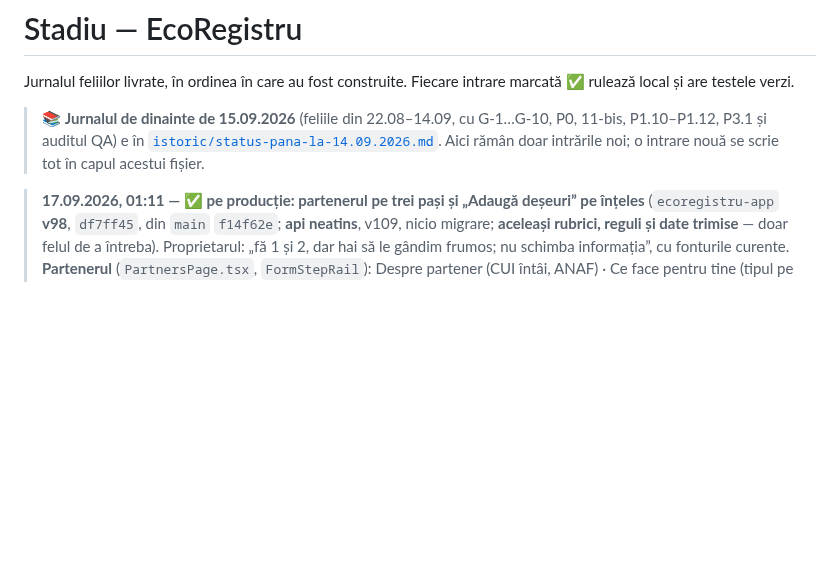
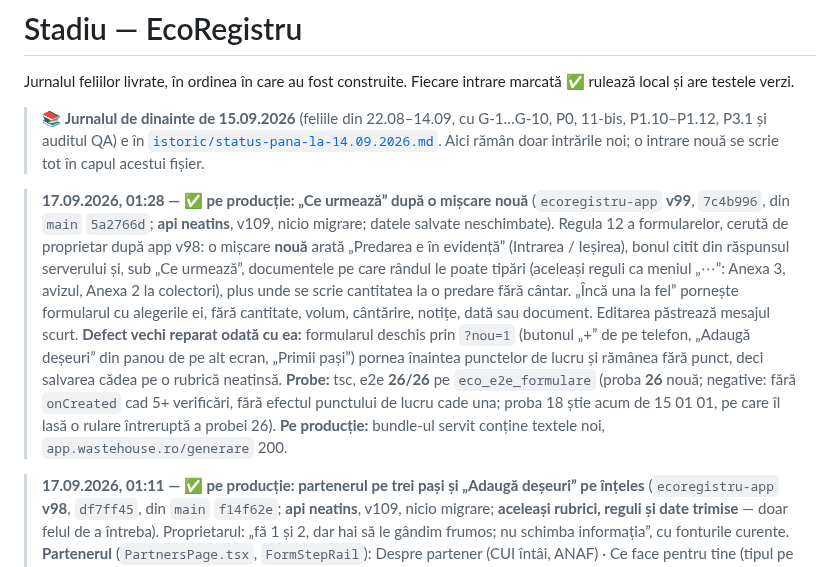
Before and after one commit to whoisonica/ecoregistru, a Markdown page: docs/status.md, the part around the change. GitHub-like rendering; blank space fills up the shorter version.

Commit message:
docs(status): «Ce urmează» după o mișcare nouă pe producție (app v99, api neatins)
Co-Authored-By: Claude Opus 5 <noreply@anthropic.com>

```diff
--- a/docs/status.md
+++ b/docs/status.md
@@ -7,6 +7,17 @@ rulează local și are testele verzi.
 > auditul QA) e în [`istoric/status-pana-la-14.09.2026.md`](istoric/status-pana-la-14.09.2026.md). Aici rămân doar
 > intrările noi; o intrare nouă se scrie tot în capul acestui fișier.
 
+
+> **17.09.2026, 01:28 — ✅ pe producție: „Ce urmează” după o mișcare nouă** (`ecoregistru-app` **v99**, `7c4b996`, din `main` `5a2766d`;
+> **api neatins**, v109, nicio migrare; datele salvate neschimbate). Regula 12 a formularelor, cerută de proprietar după app v98: o mișcare
+> **nouă** arată „Predarea e în evidență” (Intrarea / Ieșirea), bonul citit din răspunsul serverului și, sub „Ce urmează”, documentele pe
+> care rândul le poate tipări (aceleași reguli ca meniul „⋯”: Anexa 3, avizul, Anexa 2 la colectori), plus unde se scrie cantitatea la o
+> predare fără cântar. „Încă una la fel” pornește formularul cu alegerile ei, fără cantitate, volum, cântărire, notițe, dată sau document.
+> Editarea păstrează mesajul scurt. **Defect vechi reparat odată cu ea:** formularul deschis prin `?nou=1` (butonul „+” de pe telefon,
+> „Adaugă deșeuri” din panou de pe alt ecran, „Primii pași”) pornea înaintea punctelor de lucru și rămânea fără punct, deci salvarea cădea
+> pe o rubrică neatinsă. **Probe:** tsc, e2e **26/26** pe `eco_e2e_formulare` (proba **26** nouă; negative: fără `onCreated` cad 5+
+> verificări, fără efectul punctului de lucru cade una; proba 18 știe acum de 15 01 01, pe care îl lasă o rulare întreruptă a probei 26).
+> **Pe producție:** bundle-ul servit conține textele noi, `app.wastehouse.ro/generare` 200.
 
 > **17.09.2026, 01:11 — ✅ pe producție: partenerul pe trei pași și „Adaugă deșeuri” pe înțeles** (`ecoregistru-app` **v98**, `df7ff45`, din
 > `main` `f14f62e`; **api neatins**, v109, nicio migrare; **aceleași rubrici, reguli și date trimise** — doar felul de a întreba). Proprietarul:
```
